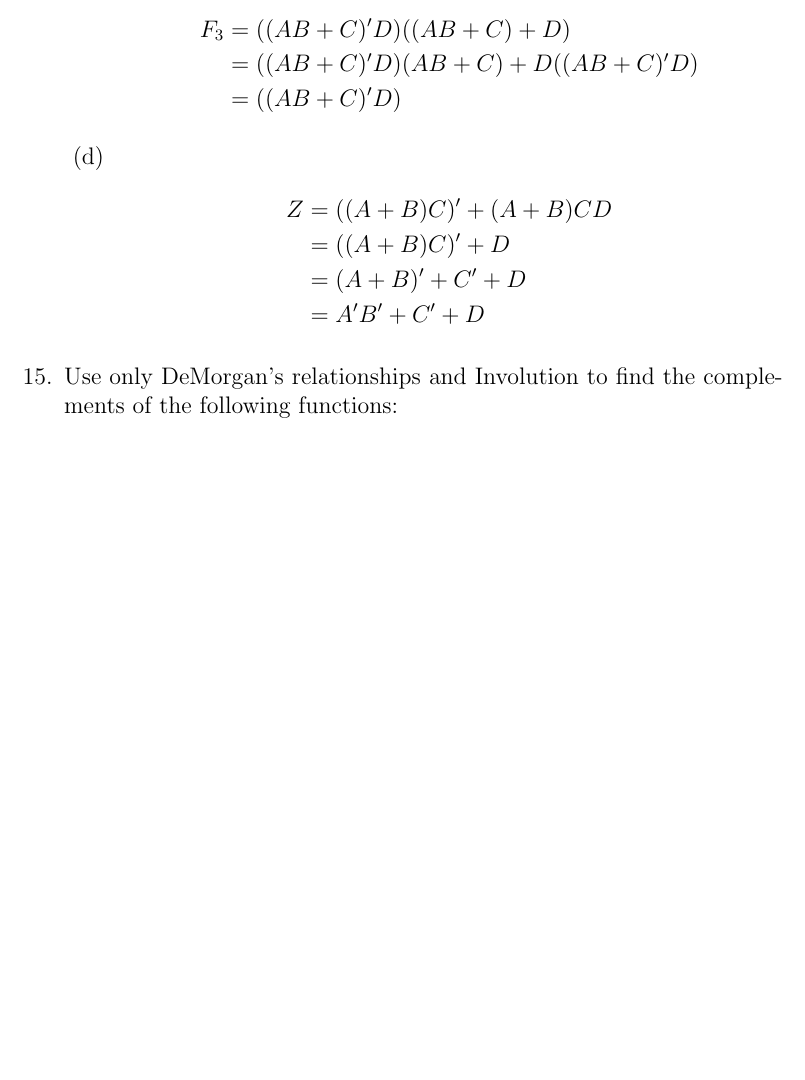
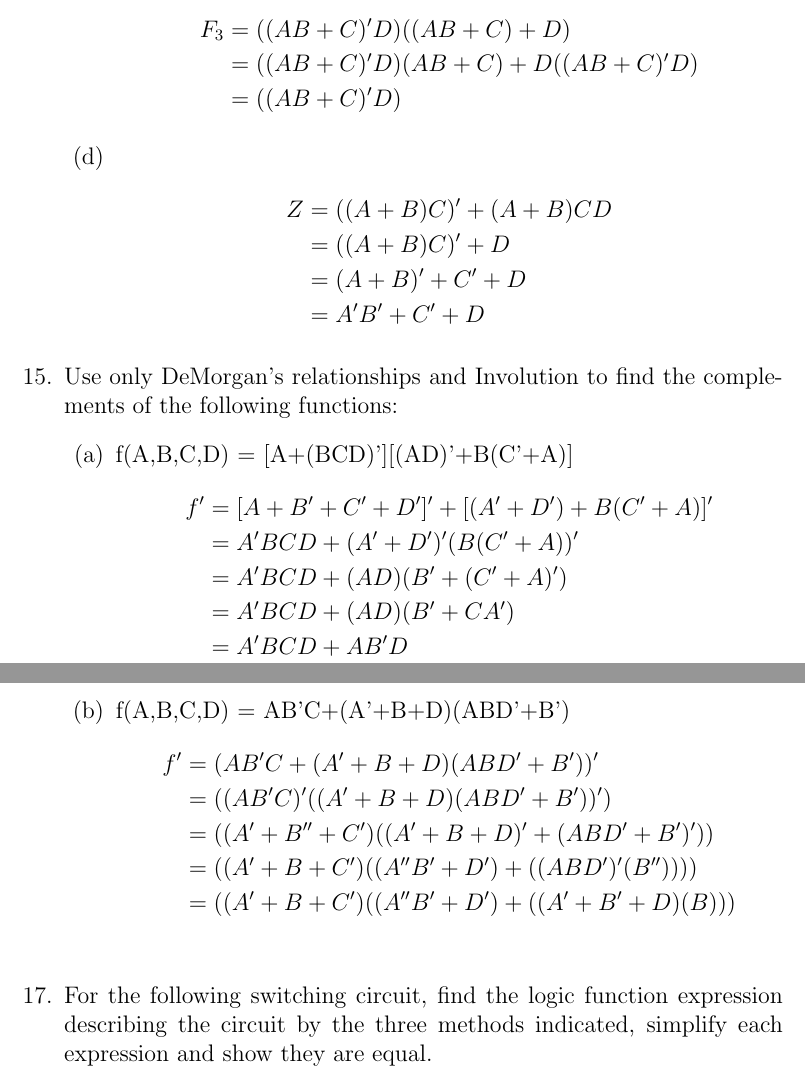
Before and after one commit to rjxrafa/CS006, a LaTeX problem sheet (HW2/HW2.tex): part of page 5 of 5 before the commit and two parts of pages 5 and 6 of 6 after it, the two joined at a grey line, cut so that both start at the same text, the shorter picture padded with empty space. Compiled offline with pdfLaTeX.

Commit message:
Updates from Overleaf

```diff
--- a/main.tex
+++ b/HW2/HW2.tex
@@ -137,6 +137,25 @@
         \end{align*}
     \end{enumerate}
     \addtocounter{enumi}{1}\item Use only DeMorgan's relationships and Involution to find the complements of the following functions:
+    \begin{enumerate}
+        \item f(A,B,C,D) = [A+(BCD)'][(AD)'+B(C'+A)]
+        \begin{align*}
+            f' &= [A+B'+C'+D']'+[(A'+D')+B(C'+A)]'\\
+            &= A'BCD+(A'+D')'(B(C'+A))'\\
+            &= A'BCD+(AD)(B'+(C'+A)')\\
+            &= A'BCD+(AD)(B'+CA')\\
+            &= A'BCD+AB'D
+        \end{align*}
+        \item f(A,B,C,D) = AB'C+(A'+B+D)(ABD'+B')
+        \begin{align*}
+            f' &=  (AB'C+(A'+B+D)(ABD'+B'))'\\
+            &=  ((AB'C)'((A'+B+D)(ABD'+B'))')\\
+            &=  ((A'+B''+C')((A'+B+D)'+(ABD'+B')'))\\
+            &=  ((A'+B+C')((A''B'+D')+((ABD')'(B''))))\\
+            &=  ((A'+B+C')((A''B'+D')+((A'+B'+D)(B)))\\
+        \end{align*}
+    \end{enumerate}
+      \addtocounter{enumi}{1}\item For the following switching circuit, find the logic function expression describing the circuit by the three methods indicated, simplify each expression and show they are equal.
 \end{enumerate}
 
 \end{document}
```
Also changed, not shown: HW2/img9.jpg (renamed from img9.jpg).
